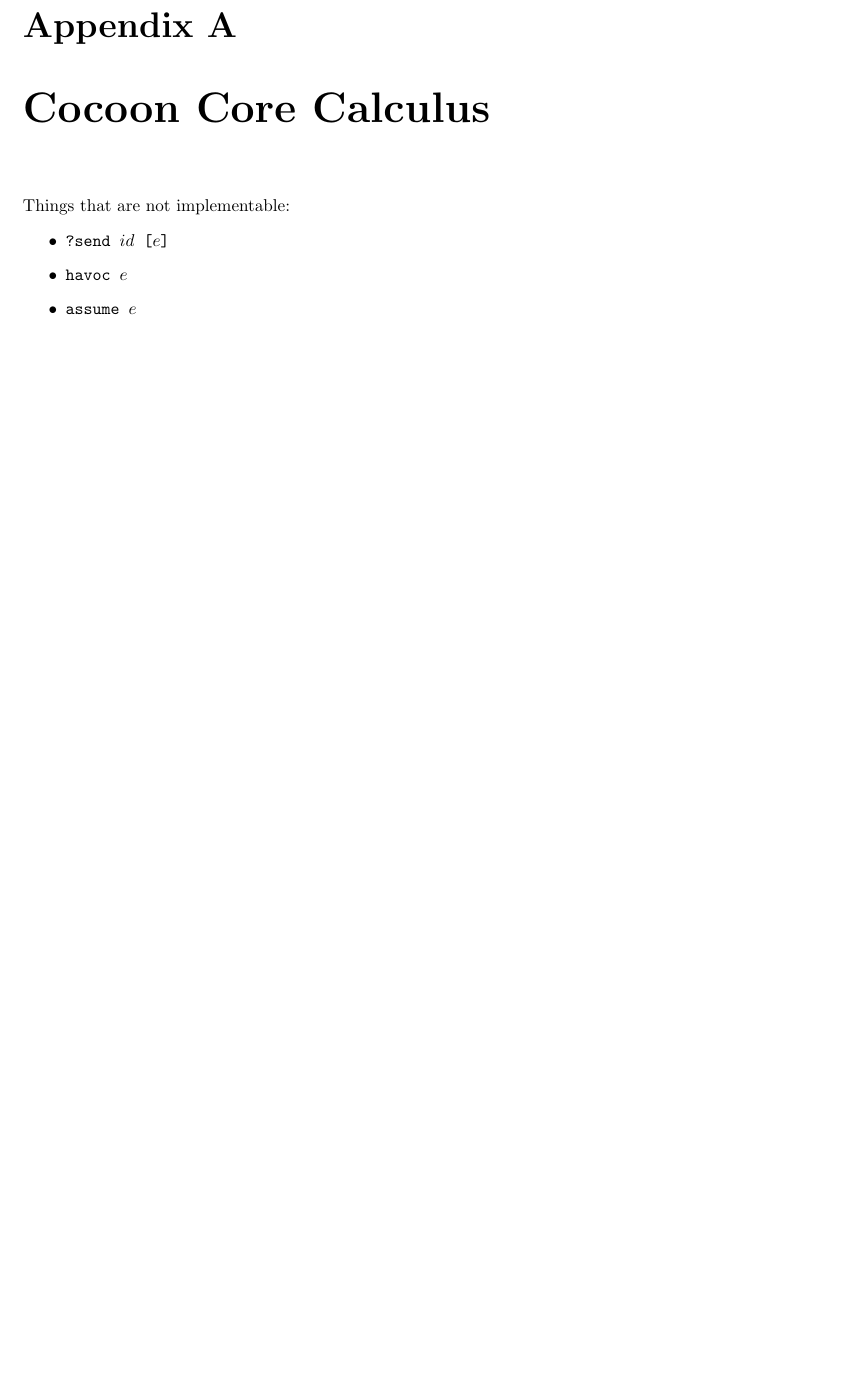
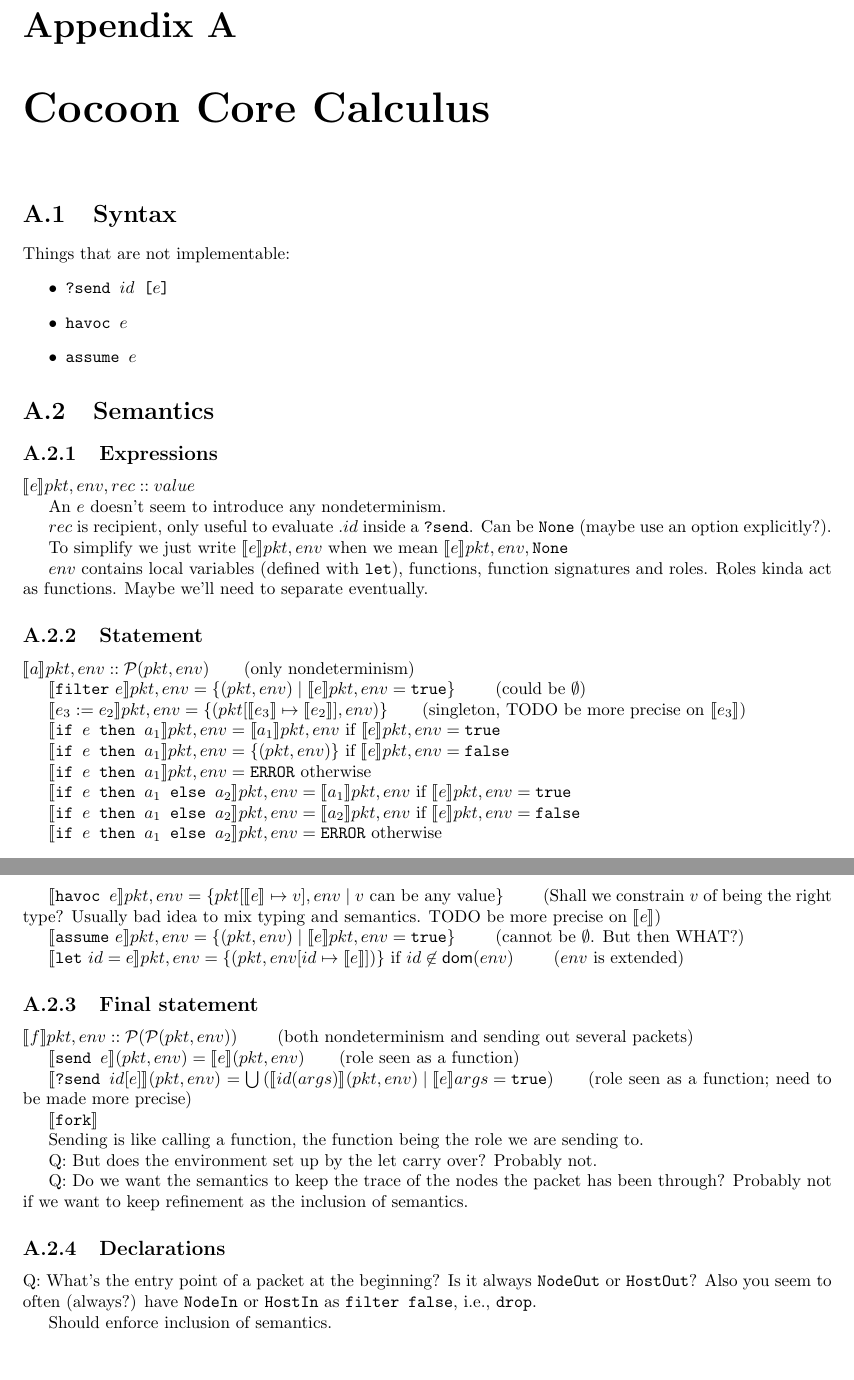
Before and after one commit to ryzhyk/cocoon, a LaTeX document (doc/language_reference/language_reference.tex): part of page 10 of 11 before the commit and two parts of pages 10 and 12 of 12 after it, the two joined at a grey line, cut so that both start at the same text, the shorter picture padded with empty space. Compiled offline with pdfLaTeX.

Commit message:
First steps on semantics

```diff
--- a/doc/language_reference/language_reference.tex
+++ b/doc/language_reference/language_reference.tex
@@ -7,6 +7,8 @@
 
 \usepackage{algorithm}
 \usepackage{algpseudocode}
+\usepackage{stmaryrd}
+\newcommand\sem[1]{\llbracket #1\rrbracket}
 
 \usepackage[letterpaper, left=25mm, right=25mm]{geometry}
 
@@ -478,6 +480,8 @@ There are two types of nodes: switches and hosts.
 
 \chapter{Cocoon Core Calculus}
 
+\section{Syntax}
+
 \begin{figure}
 \[ \begin{array}{lrcl}
 
@@ -531,4 +537,81 @@ Things that are not implementable:
 
 \end{itemize}
 
+\section{Semantics}
+\subsection{Expressions}
+$\sem{e}pkt,env, rec :: value$
+
+An $e$ doesn't seem to introduce any nondeterminism.
+
+$rec$ is recipient, only useful to evaluate $.id$ inside a \texttt{?send}.
+Can be \texttt{None} (maybe use an option explicitly?).
+
+To simplify we just write $\sem{e}pkt,env$ when we mean $\sem{e}pkt,env,{\tt None}$
+
+$env$ contains local variables (defined with \texttt{let}), functions, function signatures and
+roles. Roles kinda act as functions. Maybe we'll need to separate eventually.
+
+\subsection{Statement}
+$\sem{a}pkt,env :: \mathcal{P}(pkt,env)$\qquad(only nondeterminism)
+
+$\sem{\texttt{filter}\ e}pkt,env=\{(pkt,env)\mid\sem{e}pkt,env=\texttt{true}\}$
+\qquad(could be $\emptyset$)
+
+$\sem{e_3:=e_2}pkt,env=\{(pkt[\sem{e_3}\mapsto\sem{e_2}],env)\}$\qquad
+(singleton, TODO be more precise on $\sem{e_3}$)
+
+$\sem{\texttt{if $e$ then $a_1$}}pkt,env=
+\sem{a_1}pkt,env$ if $\sem{e}pkt,env=\texttt{true}$
+
+$\sem{\texttt{if $e$ then $a_1$}}pkt,env=
+\{(pkt,env)\}$ if $\sem{e}pkt,env=\texttt{false}$
+
+$\sem{\texttt{if $e$ then $a_1$}}pkt,env=
+\texttt{ERROR}$ otherwise
+
+$\sem{\texttt{if $e$ then $a_1$ else $a_2$}}pkt,env=
+\sem{a_1}pkt,env$ if $\sem{e}pkt,env=\texttt{true}$
+
+$\sem{\texttt{if $e$ then $a_1$ else $a_2$}}pkt,env=
+\sem{a_2}pkt,env$ if $\sem{e}pkt,env=\texttt{false}$
+
+$\sem{\texttt{if $e$ then $a_1$ else $a_2$}}pkt,env=
+\texttt{ERROR}$ otherwise
+
+$\sem{\texttt{havoc } e}pkt,env=\{pkt[\sem{e}\mapsto v],env\mid\textrm{$v$ can be any value}\}$
+\qquad(Shall we constrain $v$ of being the right type? Usually bad idea to mix typing and
+semantics. TODO be more precise on $\sem{e}$)
+
+$\sem{\texttt{assume}\ e}pkt,env=\{(pkt,env)\mid\sem{e}pkt,env=\texttt{true}\}$
+\qquad(cannot be $\emptyset$. But then WHAT?)
+
+$\sem{\texttt{let}\ id=e}pkt,env=\{(pkt,env[id\mapsto\sem{e}])\}$ if $id\not\in{\sf dom}(env)$
+\qquad($env$ is extended)
+
+\subsection{Final statement}
+$\sem{f}pkt,env :: \mathcal{P}(\mathcal{P}(pkt,env))$
+\qquad(both nondeterminism and sending out several packets)
+
+$\sem{\texttt{send }e}(pkt,env)=\sem{e}(pkt,env)$\qquad(role seen as a function)
+
+$\sem{\texttt{?send }id[e]}(pkt,env)=\bigcup\left(\sem{id(args)}(pkt,env)\mid\sem{e}args=\texttt{true}\right)$\qquad(role seen as a function; need to be made more precise)
+
+$\sem{\texttt{fork}}$
+
+Sending is like calling a function, the function being the role we are sending to.
+
+Q: But does the environment set up by the let carry over? Probably not.
+
+Q: Do we want the semantics to keep the trace of the nodes the packet has been through?
+Probably not if we want to keep refinement as the inclusion of semantics.
+
+\subsection{Declarations}
+
+Q: What's the entry point of a packet at the beginning? Is it always \texttt{NodeOut} or
+\texttt{HostOut}? Also you seem to often (always?) have \texttt{NodeIn} or \texttt{HostIn}
+as \texttt{filter false}, i.e., \texttt{drop}.
+
+Should enforce inclusion of semantics.
+
+
 \end{document}
```
Also changed, not shown: doc/language_reference/language_reference.tex (16 more changed lines).
